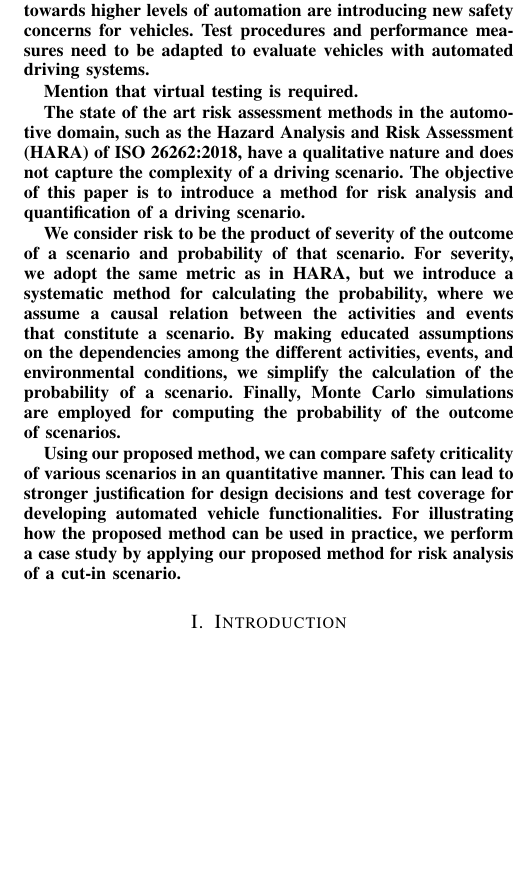
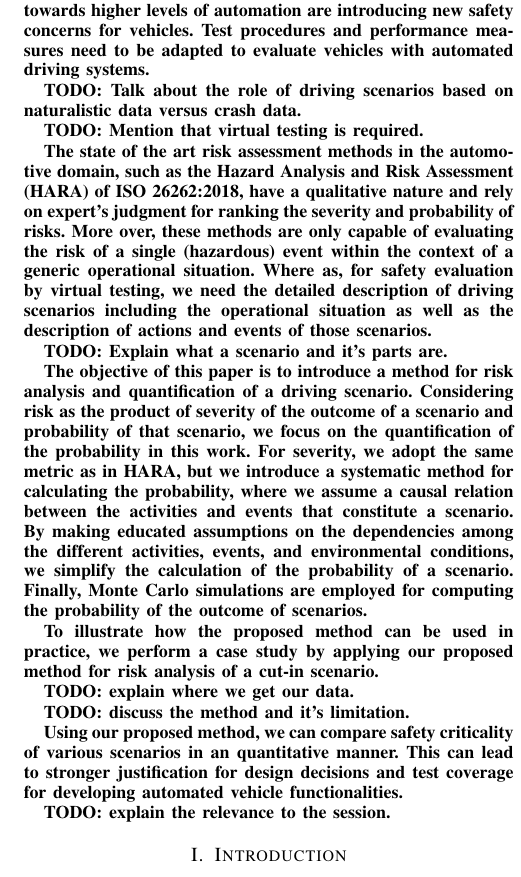
Before and after one commit to ErwindeGelder/ScenarioDomainModel, a LaTeX paper (RiskPaper.tex): part of one column of page 1 of 2, cut so that both start at the same text, the shorter picture padded with empty space. Compiled offline with pdfLaTeX.

Commit message:
abstract update

```diff
--- a/RiskPaper.tex
+++ b/RiskPaper.tex
@@ -64,30 +64,54 @@ A Method for Scenario Risk Quantification for Automated Driving Systems
 \begin{abstract}
 
 
-% Guideline: Context, Objective, Method, Results, Conclusion.
+% Guideline: Context [DONE], Objective [DONE], Method, Results [DONE] , Conclusion [DONE].
 
-% Required by the EV conference: Research Question/Objective, Methods and Data Sources, Results, Discussion and Limitations, Conclusion and relevance to session submitted
+% Required by the ESV conference: Research Question/Objective [DONE], Methods and Data Sources, Results [DONE], Discussion and Limitations, Conclusion and relevance to session submitted
 
+% Left open: Method, Data Sources, Disussion and limitation, relevance.
 
 New developments in the automotive industry towards higher levels of automation are introducing new safety concerns for vehicles.
 Test procedures and performance measures need to be adapted to evaluate vehicles with automated driving systems.
 
-Mention that virtual testing is required.
+TODO: Talk about the role of driving scenarios based on naturalistic data versus crash data.
 
-The state of the art risk assessment methods in the automotive domain, such as the Hazard Analysis and Risk Assessment (HARA) of ISO~26262:2018,
-	have a qualitative nature and does not capture the complexity of a driving scenario.
+TODO: Mention that virtual testing is required.
+
+The state of the art risk assessment methods in the automotive domain,
+	such as the Hazard Analysis and Risk Assessment (HARA) of ISO~26262:2018,
+	have a qualitative nature and rely on expert's judgment for ranking the severity and probability of risks.
+More over, these methods are only capable of evaluating the risk of a single (hazardous) event
+	within the context of a generic operational situation.
+Where as, for safety evaluation by virtual testing, we need the detailed description of driving scenarios including the operational situation
+	as well as the description of actions and events of those scenarios.
+
+TODO: Explain what a scenario and it's parts are.
+
+
 The objective of this paper is to introduce a method for risk analysis and quantification of a driving scenario.
+Considering risk as the product of severity of the outcome of a scenario and probability of that scenario,
+	we focus on the quantification of the probability in this work.
+For severity, we adopt the same metric as in HARA, but we introduce a systematic method for calculating the probability,
+	where we assume a causal relation between the activities and events that constitute a scenario.
+By making educated assumptions on the dependencies among the different activities, events, and environmental conditions,
+	we simplify the calculation of the probability of a scenario.
+Finally, Monte Carlo simulations are employed for computing the probability of the outcome of scenarios.
 
-We consider risk to be the product of severity of the outcome of a scenario and probability of that scenario.
-For severity, we adopt the same metric as in HARA, but we introduce a systematic method for calculating the probability, where we assume a causal relation between the activities and events that constitute a scenario.
-By making educated assumptions
-% , based on expert judgment, --> Don't need to say this, because "educated" implies the same, right?
-on the dependencies among the different activities, events, and environmental conditions, we simplify the calculation of the probability of a scenario. Finally, Monte Carlo simulations are employed for computing the probability of the outcome of scenarios.
+To illustrate how the proposed method can be used in practice,
+	we perform a case study by applying our proposed method for risk analysis of a cut-in scenario.
 
-Using our proposed method, we can compare safety criticality of various scenarios in an quantitative manner. This can lead to stronger justification for design decisions and test coverage for developing automated vehicle functionalities.
-For illustrating how the proposed method can be used in practice, we perform a case study by applying our proposed method for risk analysis of a cut-in scenario.
+TODO: explain where we get our data.
+
+TODO: discuss the method and it's limitation.
+
+Using our proposed method, we can compare safety criticality of various scenarios in an quantitative manner.
+This can lead to stronger justification for design decisions and test coverage for developing automated vehicle functionalities.
+
+TODO: explain the relevance to the session.
+
 
 %% No need to mention the challenges in the abstract
+%%% Arash: This is required from the ESV to discuss the limitations. I think it's beacause this is more like an extended asbtact.
 % The challenge for applying this method is gathering enough data for quantification of scenario activities.
 \end{abstract}
 
```
